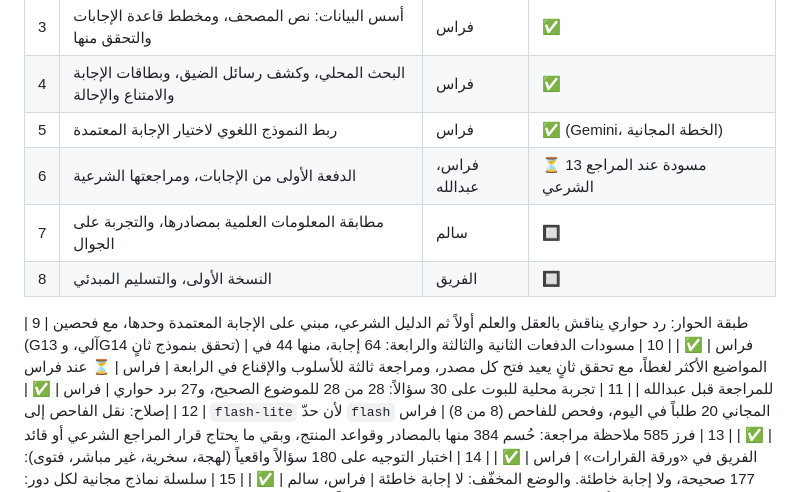
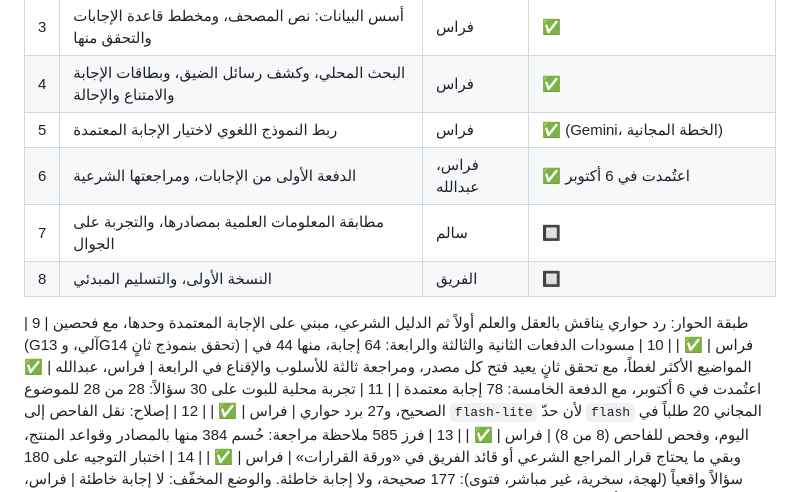
Before and after one commit to ferashossan-sudo/islamic-hackathon, a Markdown page: PROGRESS.md, the part around the change. Rendered like a GitHub page.

```diff
--- a/PROGRESS.md
+++ b/PROGRESS.md
@@ -33,12 +33,12 @@
 | 3 | أسس البيانات: نص المصحف، ومخطط قاعدة الإجابات والتحقق منها | فراس | ✅ |
 | 4 | البحث المحلي، وكشف رسائل الضيق، وبطاقات الإجابة والامتناع والإحالة | فراس | ✅ |
 | 5 | ربط النموذج اللغوي لاختيار الإجابة المعتمدة | فراس | ✅ (Gemini، الخطة المجانية) |
-| 6 | الدفعة الأولى من الإجابات، ومراجعتها الشرعية | فراس، عبدالله | ⏳ 13 مسودة عند المراجع الشرعي |
+| 6 | الدفعة الأولى من الإجابات، ومراجعتها الشرعية | فراس، عبدالله | ✅ اعتُمدت في 6 أكتوبر |
 | 7 | مطابقة المعلومات العلمية بمصادرها، والتجربة على الجوال | سالم | 🔲 |
 | 8 | النسخة الأولى، والتسليم المبدئي | الفريق | 🔲 |
 
 | 9 | طبقة الحوار: رد حواري يناقش بالعقل والعلم أولاً ثم الدليل الشرعي، مبني على الإجابة المعتمدة وحدها، مع فحصين (G13 آلي، وG14 تحقق بنموذج ثانٍ) | فراس | ✅ |
-| 10 | مسودات الدفعات الثانية والثالثة والرابعة: 64 إجابة، منها 44 في المواضيع الأكثر لغطاً، مع تحقق ثانٍ يعيد فتح كل مصدر، ومراجعة ثالثة للأسلوب والإقناع في الرابعة | فراس | ⏳ عند فراس للمراجعة قبل عبدالله |
+| 10 | مسودات الدفعات الثانية والثالثة والرابعة: 64 إجابة، منها 44 في المواضيع الأكثر لغطاً، مع تحقق ثانٍ يعيد فتح كل مصدر، ومراجعة ثالثة للأسلوب والإقناع في الرابعة | فراس، عبدالله | ✅ اعتُمدت في 6 أكتوبر، مع الدفعة الخامسة: 78 إجابة معتمدة |
 | 11 | تجربة محلية للبوت على 30 سؤالاً: 28 من 28 للموضوع الصحيح، و27 برد حواري | فراس | ✅ |
 | 12 | إصلاح: نقل الفاحص إلى `flash-lite` لأن حدّ `flash` المجاني 20 طلباً في اليوم، وفحص للفاحص (8 من 8) | فراس | ✅ |
 | 13 | فرز 585 ملاحظة مراجعة: حُسم 384 منها بالمصادر وقواعد المنتج، وبقي ما يحتاج قرار المراجع الشرعي أو قائد الفريق في «ورقة القرارات» | فراس | ✅ |
```
Also changed, not shown: EVAL.md (+2 -2 lines).
